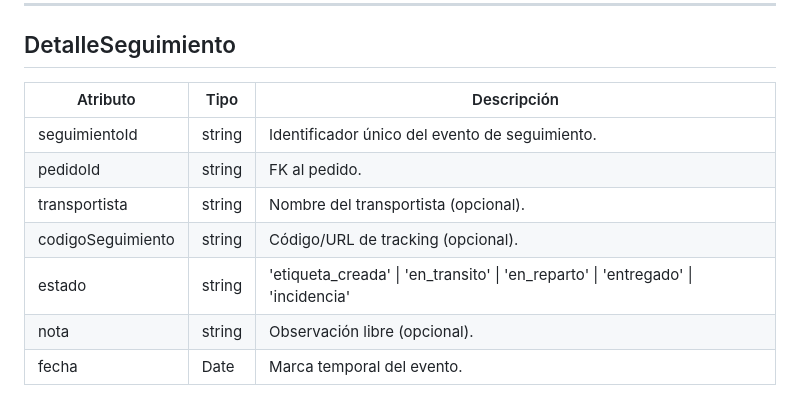
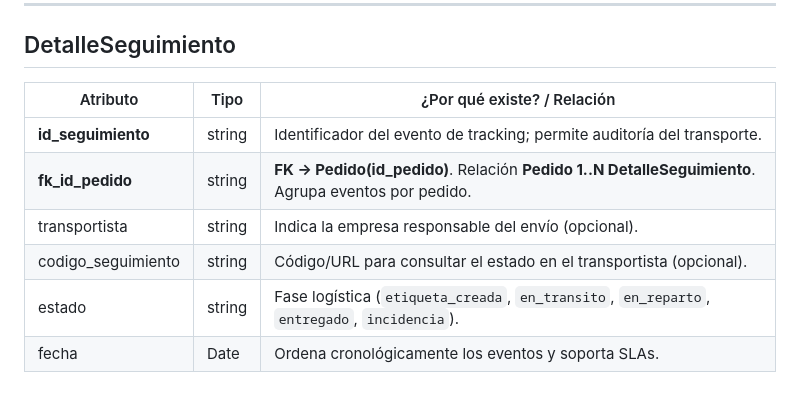
Before and after one commit to Modulo-optativo-Frontend/back-end, a Markdown page: doc/ER_shop.md, the part around one of its changes. Drawn GitHub-style.

```diff
--- a/doc/ER_shop.md
+++ b/doc/ER_shop.md
@@ -106,12 +109,11 @@
 ---
 
 ## DetalleSeguimiento
-| Atributo          | Tipo   | Descripción                                                       |
-|-------------------|--------|-------------------------------------------------------------------|
-| seguimientoId     | string | Identificador único del evento de seguimiento.                    |
-| pedidoId          | string | FK al pedido.                                                     |
-| transportista     | string | Nombre del transportista (opcional).                              |
-| codigoSeguimiento | string | Código/URL de tracking (opcional).                                |
-| estado            | string | 'etiqueta_creada' \| 'en_transito' \| 'en_reparto' \| 'entregado' \| 'incidencia' |
-| nota              | string | Observación libre (opcional).                                     |
-| fecha             | Date   | Marca temporal del evento.                                        |
+| Atributo              | Tipo   | ¿Por qué existe? / Relación |
+|-----------------------|--------|------------------------------|
+| **id_seguimiento**    | string | Identificador del evento de tracking; permite auditoría del transporte. |
+| **fk_id_pedido**      | string | **FK → Pedido(id_pedido)**. Relación **Pedido 1..N DetalleSeguimiento**. Agrupa eventos por pedido. |
+| transportista         | string | Indica la empresa responsable del envío (opcional). |
+| codigo_seguimiento    | string | Código/URL para consultar el estado en el transportista (opcional). |
+| estado                | string | Fase logística (`etiqueta_creada`, `en_transito`, `en_reparto`, `entregado`, `incidencia`). |
+| fecha                 | Date   | Ordena cronológicamente los eventos y soporta SLAs. |
```
Also changed, not shown: other parts of doc/ER_shop.md (+71 -68 lines).
